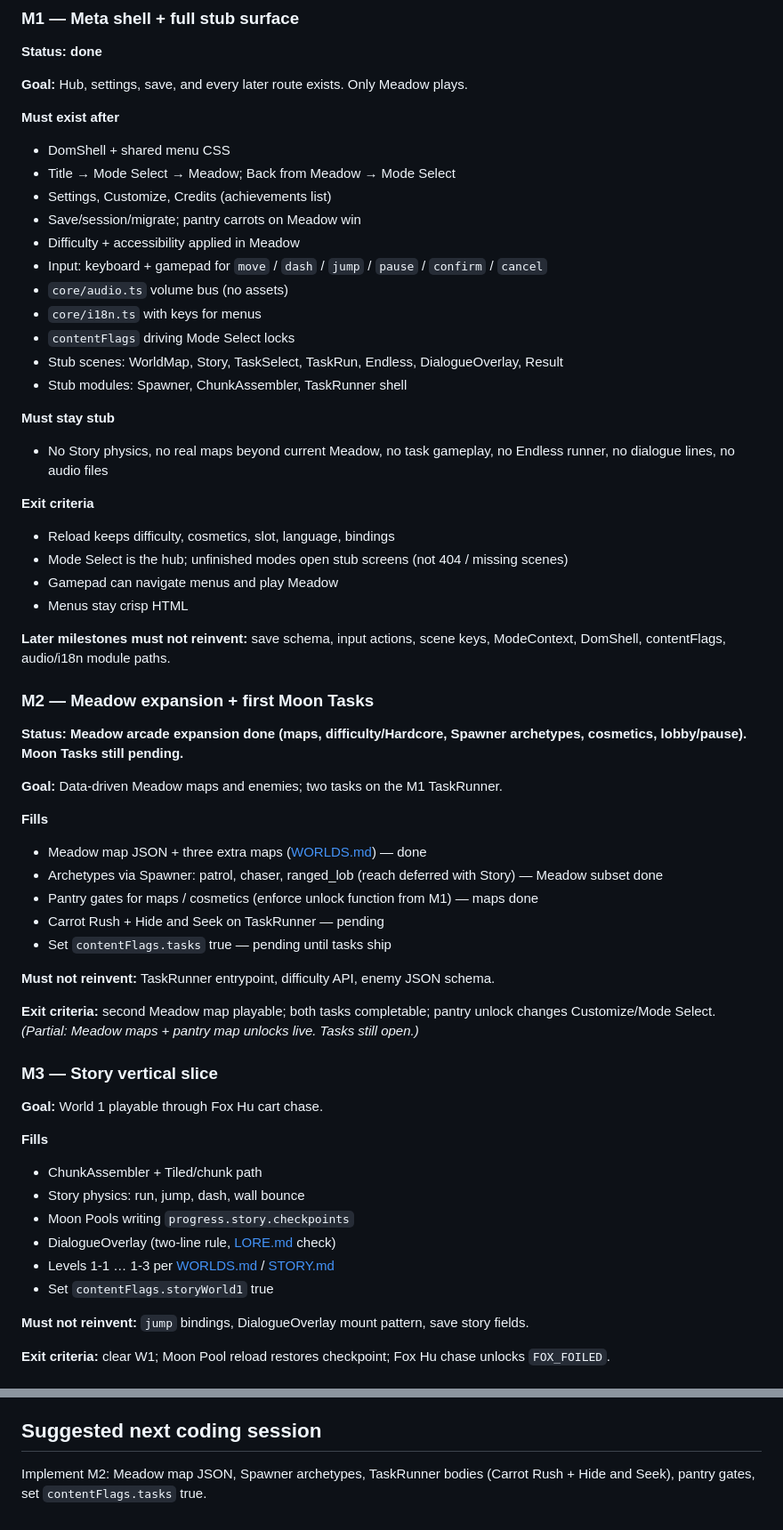
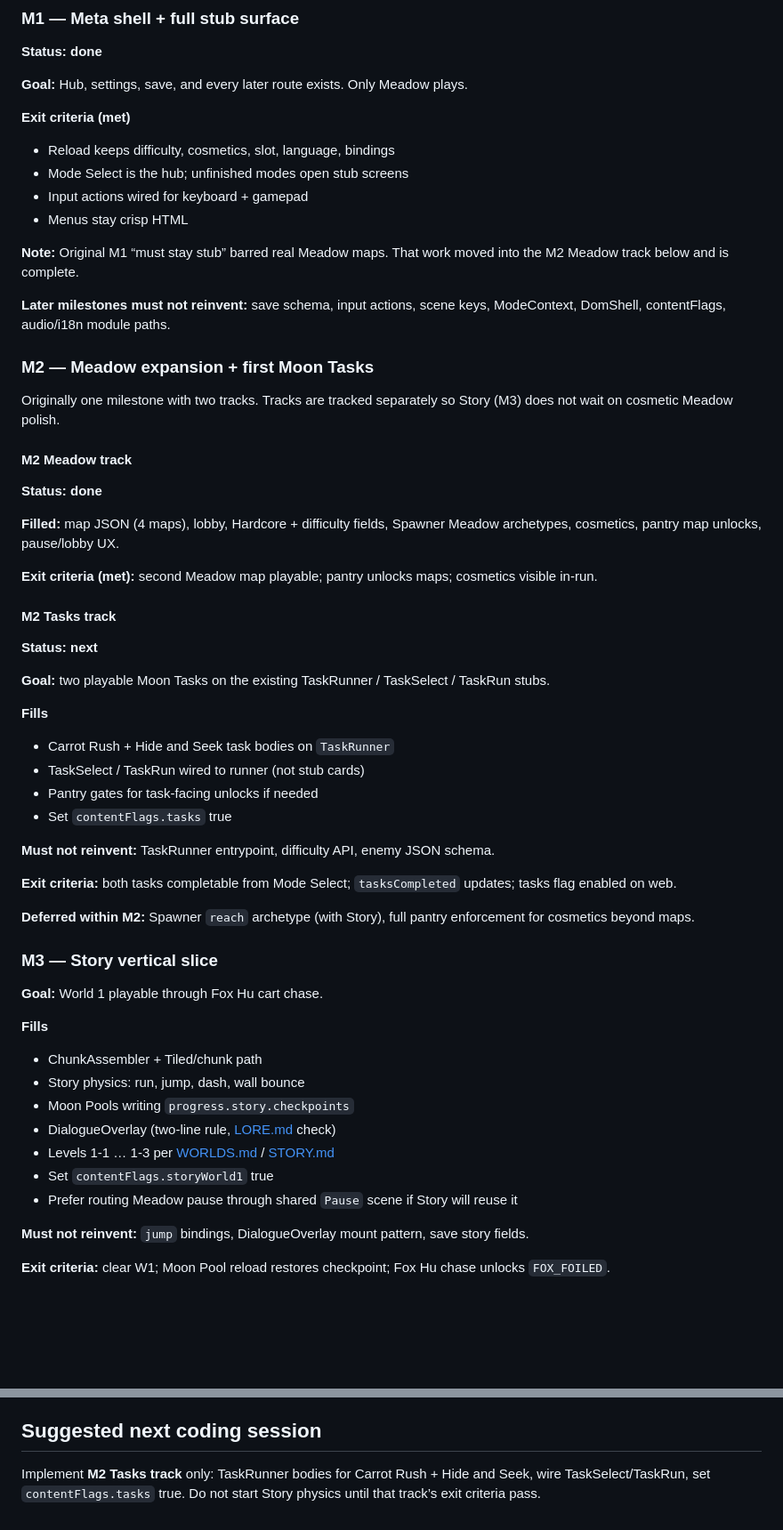
Before and after one commit to HJNWorks/BunnyMeadow, a Markdown page: docs/ROADMAP.md, 2 parts joined by grey strips. Shown at 89% size. Drawn GitHub-style; blank space fills up the shorter version.

```diff
--- a/docs/ROADMAP.md
+++ b/docs/ROADMAP.md
@@ -134,51 +155,47 @@ See [STEAM.md](STEAM.md). Web already implements: `SaveStore`, `Achievements`, `
 
 **Goal:** Hub, settings, save, and every later route exists. Only Meadow plays.
 
-**Must exist after**
-
-- DomShell + shared menu CSS
-- Title → Mode Select → Meadow; Back from Meadow → Mode Select
-- Settings, Customize, Credits (achievements list)
-- Save/session/migrate; pantry carrots on Meadow win
-- Difficulty + accessibility applied in Meadow
-- Input: keyboard + gamepad for `move` / `dash` / `jump` / `pause` / `confirm` / `cancel`
-- `core/audio.ts` volume bus (no assets)
-- `core/i18n.ts` with keys for menus
-- `contentFlags` driving Mode Select locks
-- Stub scenes: WorldMap, Story, TaskSelect, TaskRun, Endless, DialogueOverlay, Result
-- Stub modules: Spawner, ChunkAssembler, TaskRunner shell
-
-**Must stay stub**
-
-- No Story physics, no real maps beyond current Meadow, no task gameplay, no Endless runner, no dialogue lines, no audio files
-
-**Exit criteria**
+**Exit criteria (met)**
 
 - Reload keeps difficulty, cosmetics, slot, language, bindings
-- Mode Select is the hub; unfinished modes open stub screens (not 404 / missing scenes)
-- Gamepad can navigate menus and play Meadow
+- Mode Select is the hub; unfinished modes open stub screens
+- Input actions wired for keyboard + gamepad
 - Menus stay crisp HTML
+
+**Note:** Original M1 “must stay stub” barred real Meadow maps. That work moved into the M2 Meadow track below and is complete.
 
 **Later milestones must not reinvent:** save schema, input actions, scene keys, ModeContext, DomShell, contentFlags, audio/i18n module paths.
 
 ### M2 — Meadow expansion + first Moon Tasks
 
-**Status: Meadow arcade expansion done (maps, difficulty/Hardcore, Spawner archetypes, cosmetics, lobby/pause). Moon Tasks still pending.**
+Originally one milestone with two tracks. Tracks are tracked separately so Story (M3) does not wait on cosmetic Meadow polish.
 
-**Goal:** Data-driven Meadow maps and enemies; two tasks on the M1 TaskRunner.
+#### M2 Meadow track
+
+**Status: done**
+
+**Filled:** map JSON (4 maps), lobby, Hardcore + difficulty fields, Spawner Meadow archetypes, cosmetics, pantry map unlocks, pause/lobby UX.
+
+**Exit criteria (met):** second Meadow map playable; pantry unlocks maps; cosmetics visible in-run.
+
+#### M2 Tasks track
+
+**Status: next**
+
+**Goal:** two playable Moon Tasks on the existing TaskRunner / TaskSelect / TaskRun stubs.
 
 **Fills**
 
-- Meadow map JSON + three extra maps ([WORLDS.md](WORLDS.md)) — done
-- Archetypes via Spawner: patrol, chaser, ranged_lob (reach deferred with Story) — Meadow subset done
-- Pantry gates for maps / cosmetics (enforce unlock function from M1) — maps done
-- Carrot Rush + Hide and Seek on TaskRunner — pending
-- Set `contentFlags.tasks` true — pending until tasks ship
+- Carrot Rush + Hide and Seek task bodies on `TaskRunner`
+- TaskSelect / TaskRun wired to runner (not stub cards)
+- Pantry gates for task-facing unlocks if needed
+- Set `contentFlags.tasks` true
 
 **Must not reinvent:** TaskRunner entrypoint, difficulty API, enemy JSON schema.
 
-**Exit criteria:** second Meadow map playable; both tasks completable; pantry unlock changes Customize/Mode Select.
-*(Partial: Meadow maps + pantry map unlocks live. Tasks still open.)*
+**Exit criteria:** both tasks completable from Mode Select; `tasksCompleted` updates; tasks flag enabled on web.
+
+**Deferred within M2:** Spawner `reach` archetype (with Story), full pantry enforcement for cosmetics beyond maps.
 
 ### M3 — Story vertical slice
 
@@ -192,6 +209,7 @@ See [STEAM.md](STEAM.md). Web already implements: `SaveStore`, `Achievements`, `
 - DialogueOverlay (two-line rule, [LORE.md](LORE.md) check)
 - Levels 1-1 … 1-3 per [WORLDS.md](WORLDS.md) / [STORY.md](STORY.md)
 - Set `contentFlags.storyWorld1` true
+- Prefer routing Meadow pause through shared `Pause` scene if Story will reuse it
 
 **Must not reinvent:** `jump` bindings, DialogueOverlay mount pattern, save story fields.
 
@@ -251,4 +269,4 @@ See [STEAM.md](STEAM.md). Web already implements: `SaveStore`, `Achievements`, `
 
 ## Suggested next coding session
 
-Implement M2: Meadow map JSON, Spawner archetypes, TaskRunner bodies (Carrot Rush + Hide and Seek), pantry gates, set `contentFlags.tasks` true.
+Implement **M2 Tasks track** only: TaskRunner bodies for Carrot Rush + Hide and Seek, wire TaskSelect/TaskRun, set `contentFlags.tasks` true. Do not start Story physics until that track’s exit criteria pass.
```
Also changed, not shown: other parts of docs/ROADMAP.md (+50 -29 lines).
